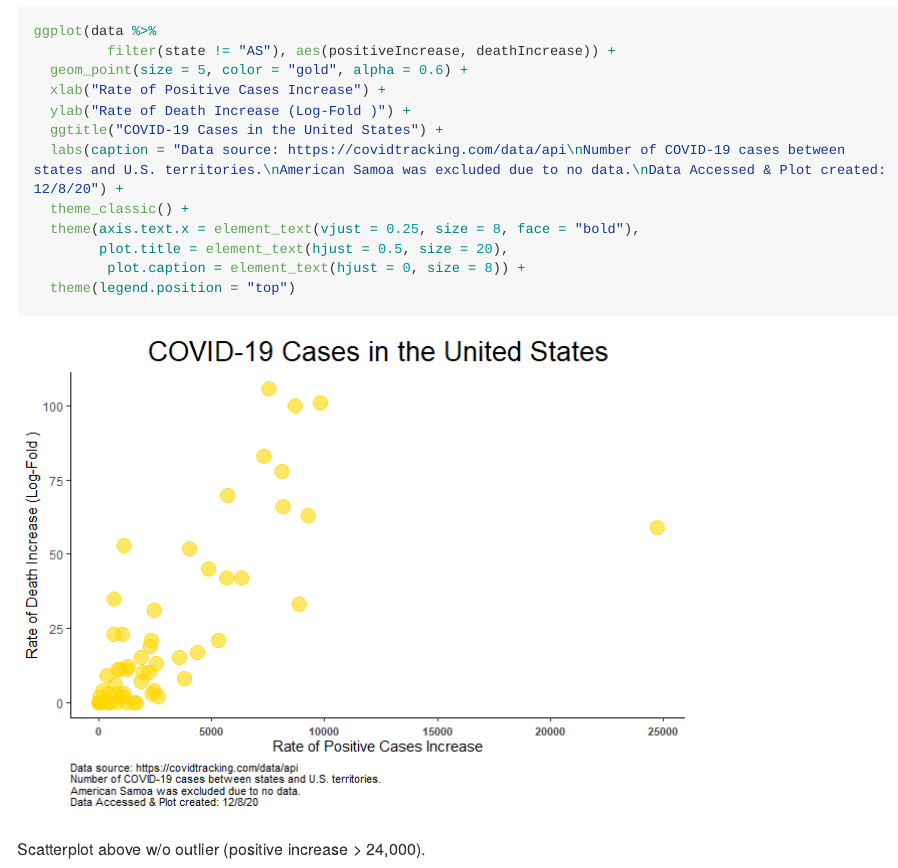
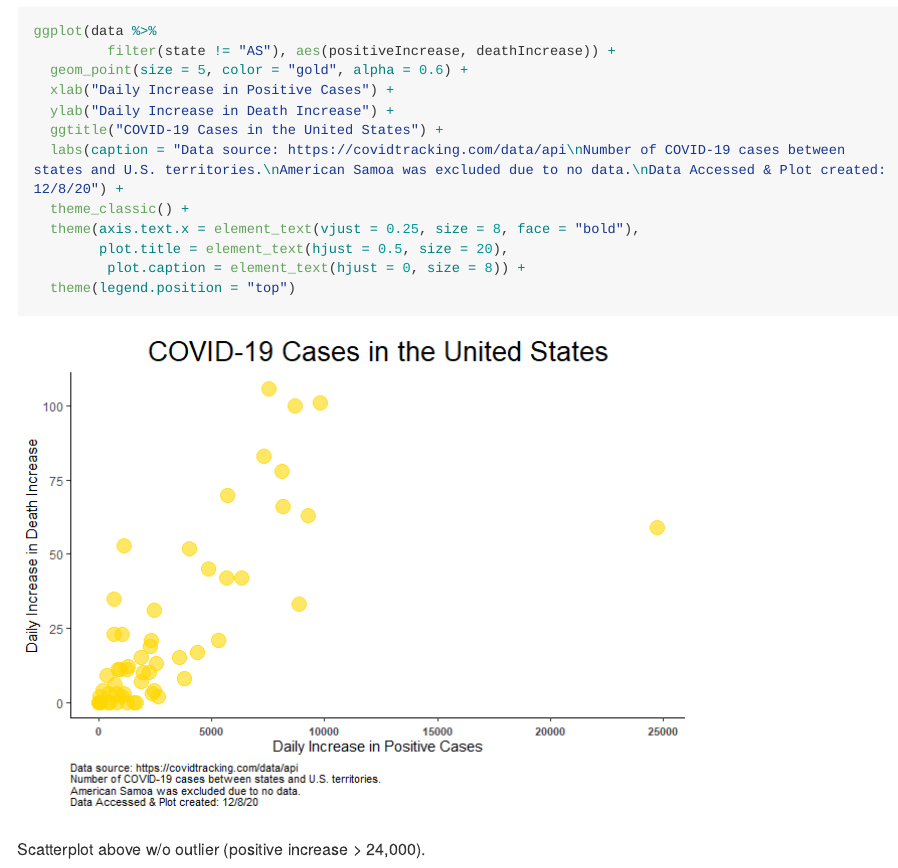
Before and after one commit to SaraMColom/COVIDmapping, an R Markdown document (R/README.Rmd): the page in a window 1100 px wide, from 5090 px down. The pictures show the output file R/README.md that the author committed with the source, drawn offline in the style of GitHub; long lines of code are wrapped.

Commit message:
Fix fig axis.

```diff
--- a/R/README.Rmd
+++ b/R/README.Rmd
@@ -100,8 +100,8 @@ Scatter plot of daily positive case increase versus daily death increase.
 ggplot(data %>%
          filter(state != "AS"), aes(positiveIncrease, deathIncrease)) +
   geom_point(size = 5, color = "gold", alpha = 0.6) +
-  xlab("Rate of Positive Cases Increase") +
-  ylab("Rate of Death Increase (Log-Fold )") +
+  xlab("Daily Increase in Positive Cases") +
+  ylab("Daily Increase in Death Increase") +
   ggtitle("COVID-19 Cases in the United States") +
   labs(caption = "Data source: https://covidtracking.com/data/api\nNumber of COVID-19 cases between states and U.S. territories.\nAmerican Samoa was excluded due to no data.\nData Accessed & Plot created: 12/8/20") +
   theme_classic() +
```
Also changed, not shown: R/README.md, R/README_files/figure-gfm/unnamed-chunk-5-1.png.
